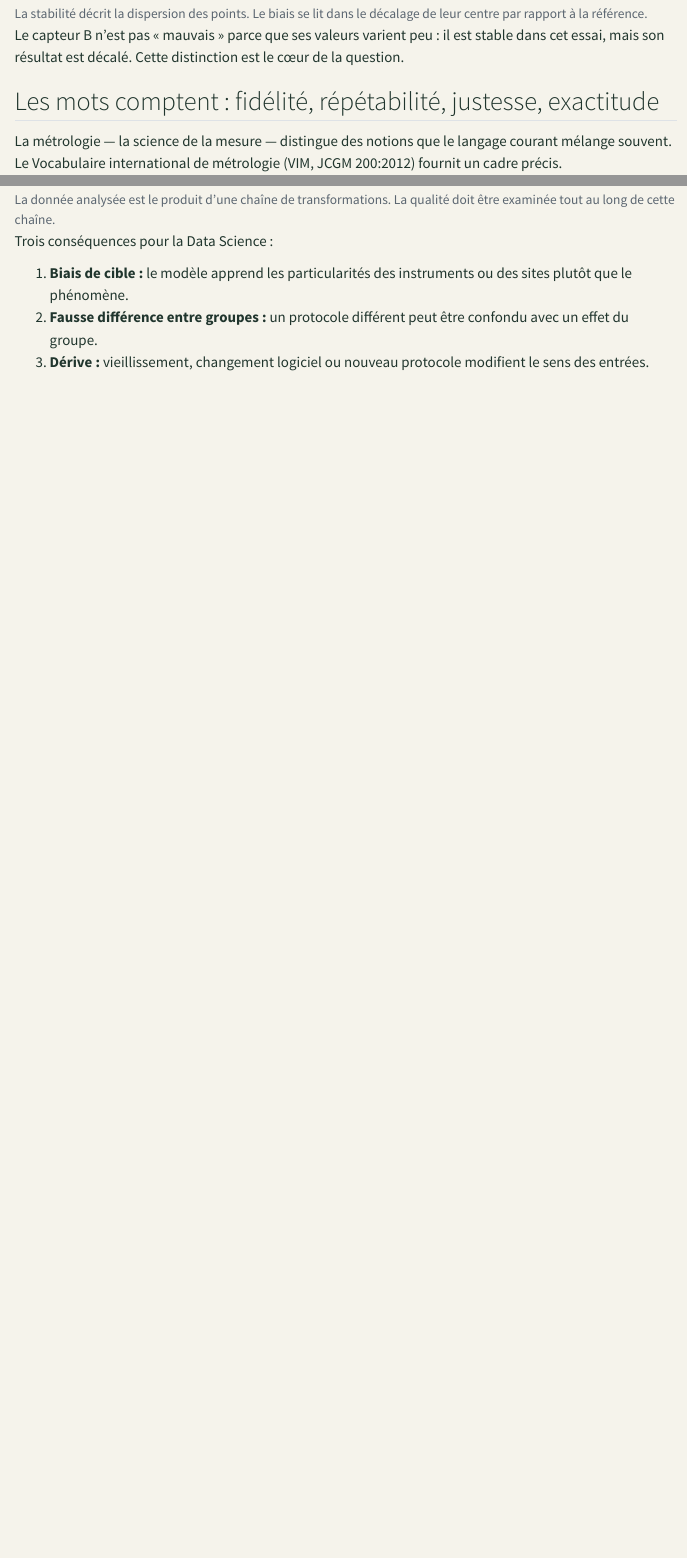
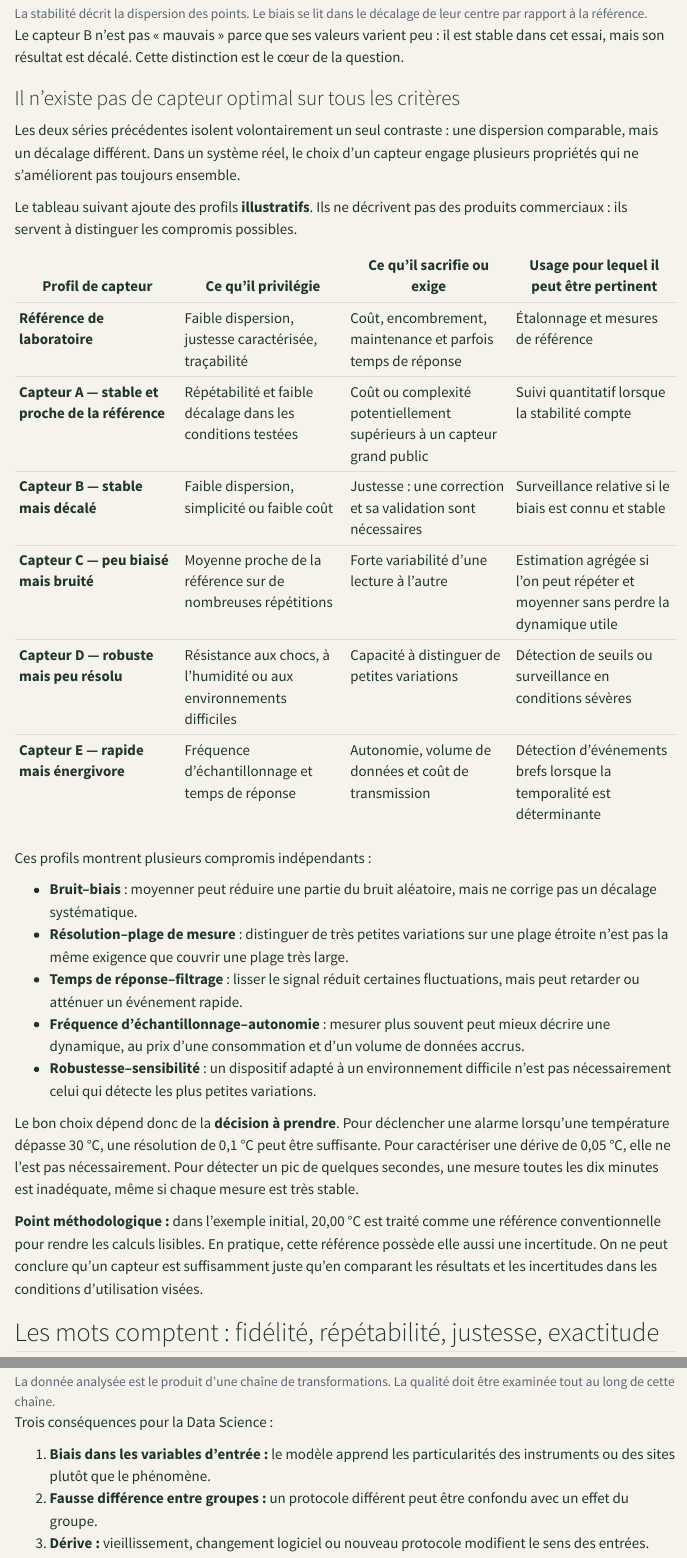
Before and after one commit to JM-Brun/knowledge-stories, a Quarto document (calendar/days/jour-01.qmd): the page in a window 1100 px wide, from 1680 px down, and a second part further down, joined at a grey line. Rendered offline with R 4.5, knitr and Pandoc in place of Quarto, with nearby package versions; menus at the side of the page are left out.

Commit message:
Improve day 1 sensor trade-offs and terminology

```diff
--- a/calendar/days/jour-01.qmd
+++ b/calendar/days/jour-01.qmd
@@ -78,6 +78,34 @@ La ligne verticale représente la référence de 20,00 °C. Les points sont les
 </figure>
 
 Le capteur B n'est pas « mauvais » parce que ses valeurs varient peu : il est stable dans cet essai, mais son résultat est décalé. Cette distinction est le cœur de la question.
+
+### Il n'existe pas de capteur optimal sur tous les critères
+
+Les deux séries précédentes isolent volontairement un seul contraste : une dispersion comparable, mais un décalage différent. Dans un système réel, le choix d'un capteur engage plusieurs propriétés qui ne s'améliorent pas toujours ensemble.
+
+Le tableau suivant ajoute des profils **illustratifs**. Ils ne décrivent pas des produits commerciaux : ils servent à distinguer les compromis possibles.
+
+| Profil de capteur | Ce qu'il privilégie | Ce qu'il sacrifie ou exige | Usage pour lequel il peut être pertinent |
+|---|---|---|---|
+| **Référence de laboratoire** | Faible dispersion, justesse caractérisée, traçabilité | Coût, encombrement, maintenance et parfois temps de réponse | Étalonnage et mesures de référence |
+| **Capteur A — stable et proche de la référence** | Répétabilité et faible décalage dans les conditions testées | Coût ou complexité potentiellement supérieurs à un capteur grand public | Suivi quantitatif lorsque la stabilité compte |
+| **Capteur B — stable mais décalé** | Faible dispersion, simplicité ou faible coût | Justesse : une correction et sa validation sont nécessaires | Surveillance relative si le biais est connu et stable |
+| **Capteur C — peu biaisé mais bruité** | Moyenne proche de la référence sur de nombreuses répétitions | Forte variabilité d'une lecture à l'autre | Estimation agrégée si l'on peut répéter et moyenner sans perdre la dynamique utile |
+| **Capteur D — robuste mais peu résolu** | Résistance aux chocs, à l'humidité ou aux environnements difficiles | Capacité à distinguer de petites variations | Détection de seuils ou surveillance en conditions sévères |
+| **Capteur E — rapide mais énergivore** | Fréquence d'échantillonnage et temps de réponse | Autonomie, volume de données et coût de transmission | Détection d'événements brefs lorsque la temporalité est déterminante |
+
+Ces profils montrent plusieurs compromis indépendants :
+
+- **Bruit–biais** : moyenner peut réduire une partie du bruit aléatoire, mais ne corrige pas un décalage systématique.
+- **Résolution–plage de mesure** : distinguer de très petites variations sur une plage étroite n'est pas la même exigence que couvrir une plage très large.
+- **Temps de réponse–filtrage** : lisser le signal réduit certaines fluctuations, mais peut retarder ou atténuer un événement rapide.
+- **Fréquence d'échantillonnage–autonomie** : mesurer plus souvent peut mieux décrire une dynamique, au prix d'une consommation et d'un volume de données accrus.
+- **Robustesse–sensibilité** : un dispositif adapté à un environnement difficile n'est pas nécessairement celui qui détecte les plus petites variations.
+
+Le bon choix dépend donc de la **décision à prendre**. Pour déclencher une alarme lorsqu'une température dépasse 30 °C, une résolution de 0,1 °C peut être suffisante. Pour caractériser une dérive de 0,05 °C, elle ne l'est pas nécessairement. Pour détecter un pic de quelques secondes, une mesure toutes les dix minutes est inadéquate, même si chaque mesure est très stable.
+
+**Point méthodologique :** dans l'exemple initial, 20,00 °C est traité comme une référence conventionnelle pour rendre les calculs lisibles. En pratique, cette référence possède elle aussi une incertitude. On ne peut conclure qu'un capteur est suffisamment juste qu'en comparant les résultats et les incertitudes dans les conditions d'utilisation visées.
+
 
 ## Les mots comptent : fidélité, répétabilité, justesse, exactitude
 
@@ -249,7 +277,7 @@ Considérons maintenant un réseau de capteurs de température déployé dans pl
 
 Trois conséquences pour la Data Science :
 
-1. **Biais de cible :** le modèle apprend les particularités des instruments ou des sites plutôt que le phénomène.
+1. **Biais dans les variables d'entrée :** le modèle apprend les particularités des instruments ou des sites plutôt que le phénomène.
 2. **Fausse différence entre groupes :** un protocole différent peut être confondu avec un effet du groupe.
 3. **Dérive :** vieillissement, changement logiciel ou nouveau protocole modifient le sens des entrées.
 
```
